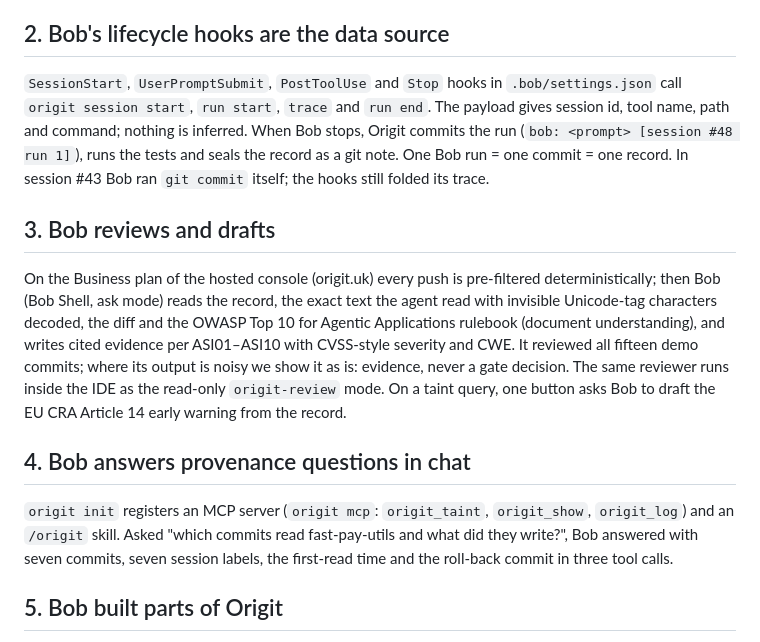
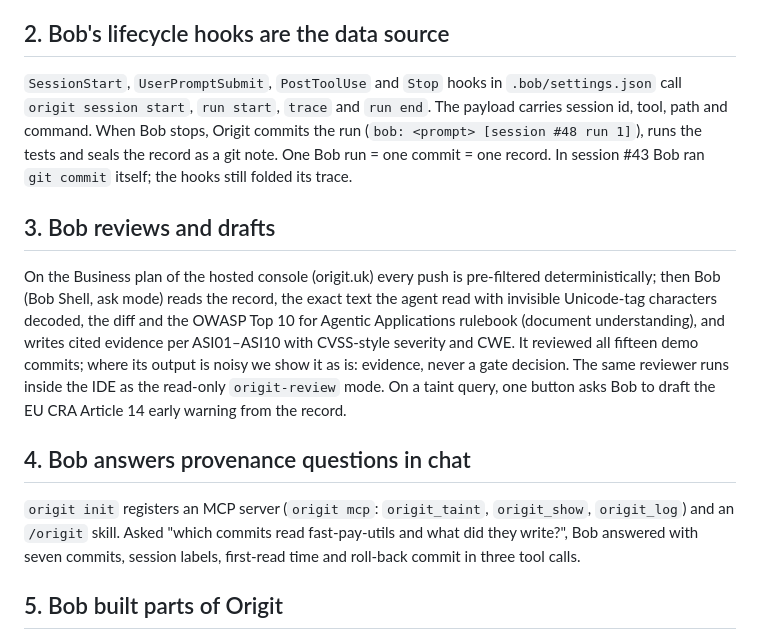
Before and after one commit to cvikl/origit, a Markdown page: docs/bob-usage-statement.md, the part around the change. Rendered like a GitHub page.

Commit message:
docs: usage statement trimmed

```diff
--- a/docs/bob-usage-statement.md
+++ b/docs/bob-usage-statement.md
@@ -8,7 +8,7 @@ The demo fintech repository (`demo/payments-api`) is instrumented by `origit ini
 
 ## 2. Bob's lifecycle hooks are the data source
 
-`SessionStart`, `UserPromptSubmit`, `PostToolUse` and `Stop` hooks in `.bob/settings.json` call `origit session start`, `run start`, `trace` and `run end`. The payload gives session id, tool name, path and command; nothing is inferred. When Bob stops, Origit commits the run (`bob: <prompt> [session #48 run 1]`), runs the tests and seals the record as a git note. One Bob run = one commit = one record. In session #43 Bob ran `git commit` itself; the hooks still folded its trace.
+`SessionStart`, `UserPromptSubmit`, `PostToolUse` and `Stop` hooks in `.bob/settings.json` call `origit session start`, `run start`, `trace` and `run end`. The payload carries session id, tool, path and command. When Bob stops, Origit commits the run (`bob: <prompt> [session #48 run 1]`), runs the tests and seals the record as a git note. One Bob run = one commit = one record. In session #43 Bob ran `git commit` itself; the hooks still folded its trace.
 
 ## 3. Bob reviews and drafts
 
@@ -16,7 +16,7 @@ On the Business plan of the hosted console (origit.uk) every push is pre-filtere
 
 ## 4. Bob answers provenance questions in chat
 
-`origit init` registers an MCP server (`origit mcp`: `origit_taint`, `origit_show`, `origit_log`) and an `/origit` skill. Asked "which commits read fast-pay-utils and what did they write?", Bob answered with seven commits, seven session labels, the first-read time and the roll-back commit in three tool calls.
+`origit init` registers an MCP server (`origit mcp`: `origit_taint`, `origit_show`, `origit_log`) and an `/origit` skill. Asked "which commits read fast-pay-utils and what did they write?", Bob answered with seven commits, session labels, first-read time and roll-back commit in three tool calls.
 
 ## 5. Bob built parts of Origit
 
```
